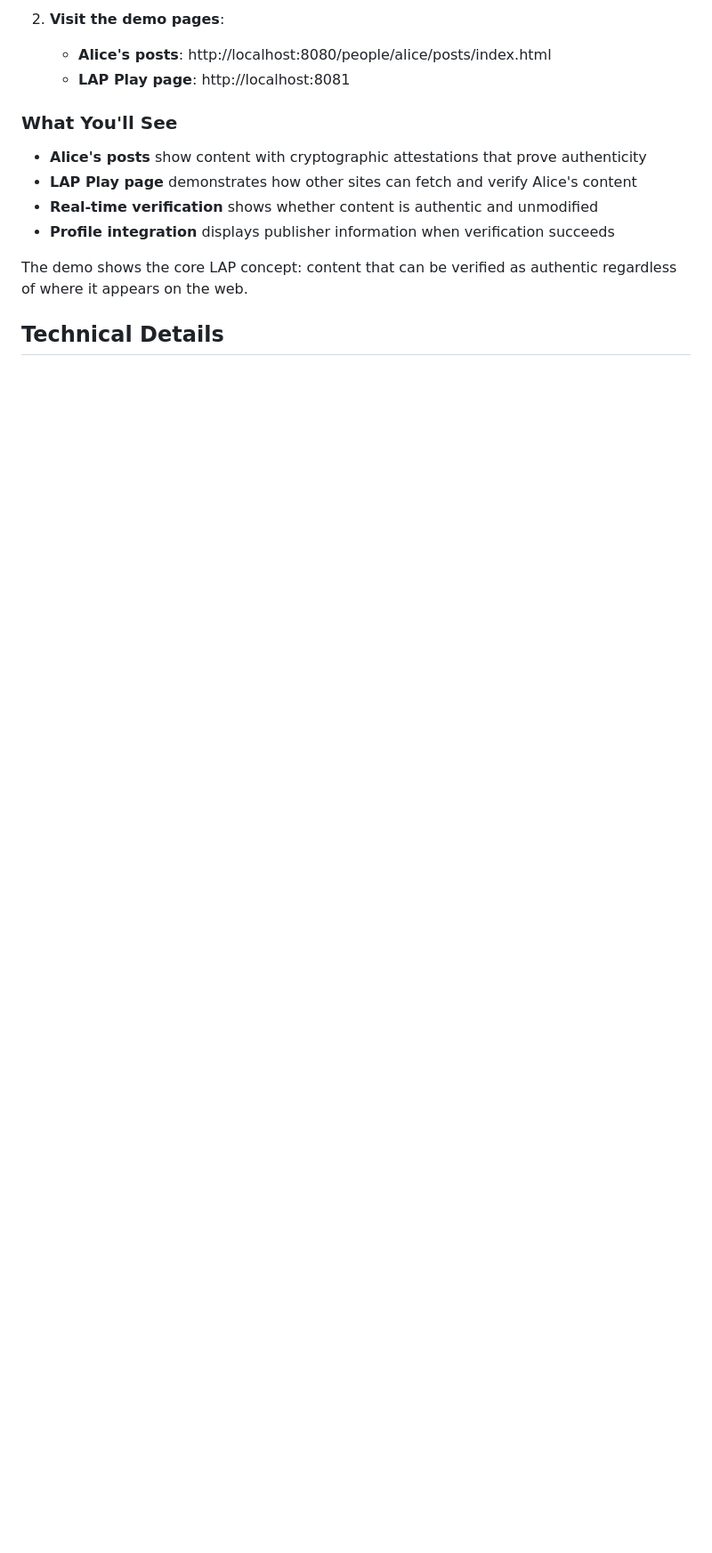
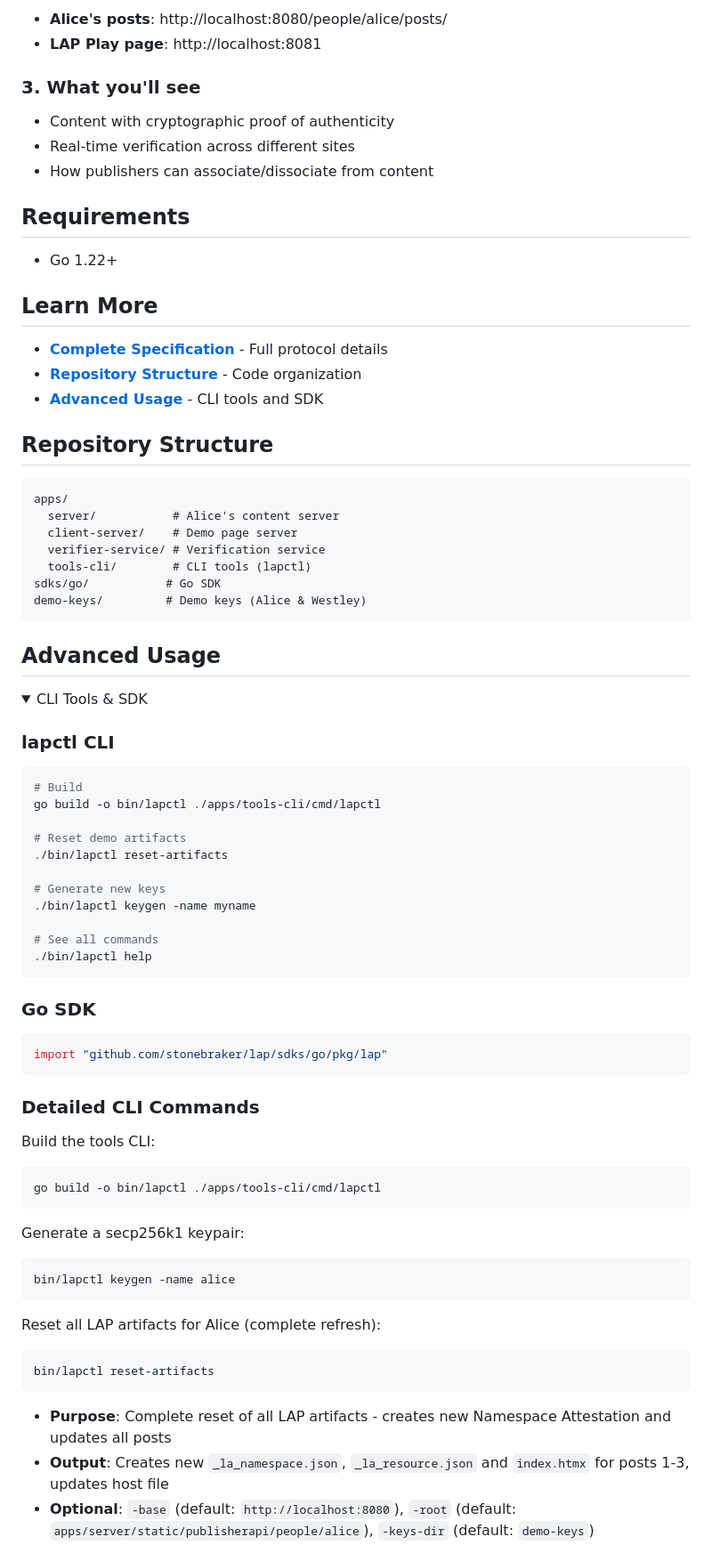
Before and after one commit to stonebraker/lap, a Markdown page: README.md, the part around the change printed below. Shown: that part at 89% size. Drawn GitHub-style; folded sections open; blank space fills up the shorter version.

Commit message:
Simplify readme to improve onboarding and to help devs get straight to the demo

````diff
--- a/README.md
+++ b/README.md
@@ -66,15 +29,83 @@ The easiest way to see LAP in action is to run our interactive demo. You'll see
 
-2. **Visit the demo pages**:
-    - **Alice's posts**: http://localhost:8080/people/alice/posts/index.html
-    - **LAP Play page**: http://localhost:8081
+-   **Alice's posts**: http://localhost:8080/people/alice/posts/
+-   **LAP Play page**: http://localhost:8081
 
-### What You'll See
+### 3. What you'll see
 
--   **Alice's posts** show content with cryptographic attestations that prove authenticity
--   **LAP Play page** demonstrates how other sites can fetch and verify Alice's content
--   **Real-time verification** shows whether content is authentic and unmodified
--   **Profile integration** displays publisher information when verification succeeds
+-   Content with cryptographic proof of authenticity
+-   Real-time verification across different sites
+-   How publishers can associate/dissociate from content
 
-The demo shows the core LAP concept: content that can be verified as authentic regardless of where it appears on the web.
+## Requirements
 
-## Technical Details
+-   Go 1.22+
+
+## Learn More
+
+-   **[Complete Specification](docs/v0.2/overview.md)** - Full protocol details
+-   **[Repository Structure](#repository-structure)** - Code organization
+-   **[Advanced Usage](#advanced-usage)** - CLI tools and SDK
+
+## Repository Structure
+
+```
+apps/
+  server/           # Alice's content server
+  client-server/    # Demo page server
+  verifier-service/ # Verification service
+  tools-cli/        # CLI tools (lapctl)
+sdks/go/           # Go SDK
+demo-keys/         # Demo keys (Alice & Westley)
+```
+
+## Advanced Usage
+
+<details>
+<summary>CLI Tools & SDK</summary>
+
+### lapctl CLI
+
+```bash
+# Build
+go build -o bin/lapctl ./apps/tools-cli/cmd/lapctl
+
+# Reset demo artifacts
+./bin/lapctl reset-artifacts
+
+# Generate new keys
+./bin/lapctl keygen -name myname
+
+# See all commands
+./bin/lapctl help
+```
+
+### Go SDK
+
+```go
+import "github.com/stonebraker/lap/sdks/go/pkg/lap"
+```
+
+### Detailed CLI Commands
+
+Build the tools CLI:
+
+```bash
+go build -o bin/lapctl ./apps/tools-cli/cmd/lapctl
+```
+
+Generate a secp256k1 keypair:
+
+```bash
+bin/lapctl keygen -name alice
+```
+
+Reset all LAP artifacts for Alice (complete refresh):
+
+```bash
+bin/lapctl reset-artifacts
+```
+
+-   **Purpose**: Complete reset of all LAP artifacts - creates new Namespace Attestation and updates all posts
+-   **Output**: Creates new `_la_namespace.json`, `_la_resource.json` and `index.htmx` for posts 1-3, updates host file
+-   **Optional**: `-base` (default: `http://localhost:8080`), `-root` (default: `apps/server/static/publisherapi/people/alice`), `-keys-dir` (default: `demo-keys`)
+
````
Also changed, not shown: other parts of README.md (+64 -220 lines).
